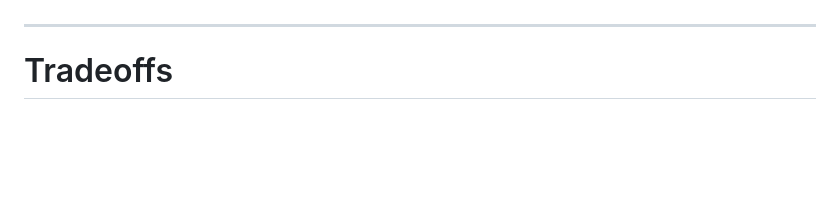
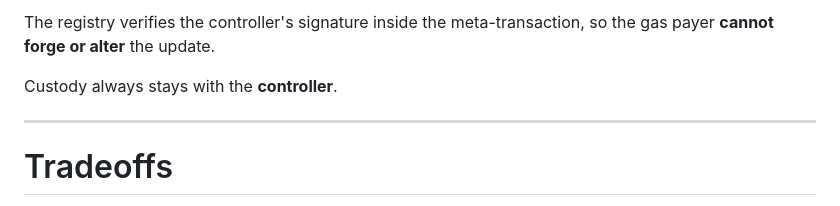
Before and after one commit to mirceanis/ethr-intro, a Markdown page: public/slides.md, the part around one of its changes. Drawn GitHub-style; blank space fills up the shorter version.

Commit message:
fix: add slide about transaction plane

```diff
--- a/public/slides.md
+++ b/public/slides.md
@@ -637,3 +664,7 @@ This separation allows for more flexibility and composability, as different cont
+The registry verifies the controller's signature inside the meta-transaction, so the gas payer **cannot forge or alter** the update.
+
+Custody always stays with the **controller**.
+
 ---
 
 # Tradeoffs
```
Also changed, not shown: other parts of public/slides.md (+29 -1 lines).
